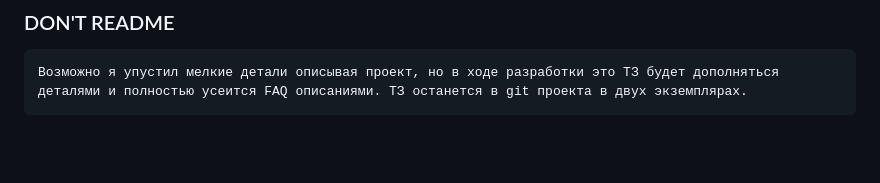
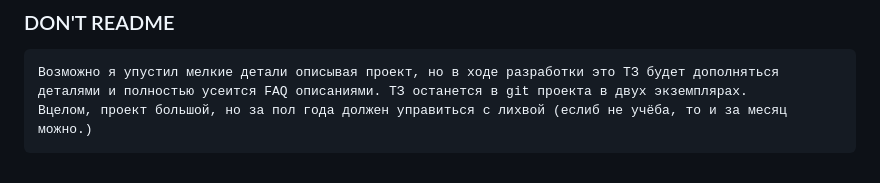
Before and after one commit to geekAmis/CROCHII_backend, a Markdown page: README_TZ.md, the part around the change. Rendered like a GitHub page; blank space fills up the shorter version.

Commit message:
Тех. Задание v0.1.1

````diff
--- a/README_TZ.md
+++ b/README_TZ.md
@@ -269,4 +269,5 @@ UsedIn (UI,Comments,ProductPicture,UserProfile,Plug)
 ### DON'T README
 ```
 Возможно я упустил мелкие детали описывая проект, но в ходе разработки это ТЗ будет дополняться деталями и полностью усеится FAQ описаниями. ТЗ останется в git проекта в двух экземплярах.
+Вцелом, проект большой, но за пол года должен управиться с лихвой (еслиб не учёба, то и за месяц можно.)
 ```
````
